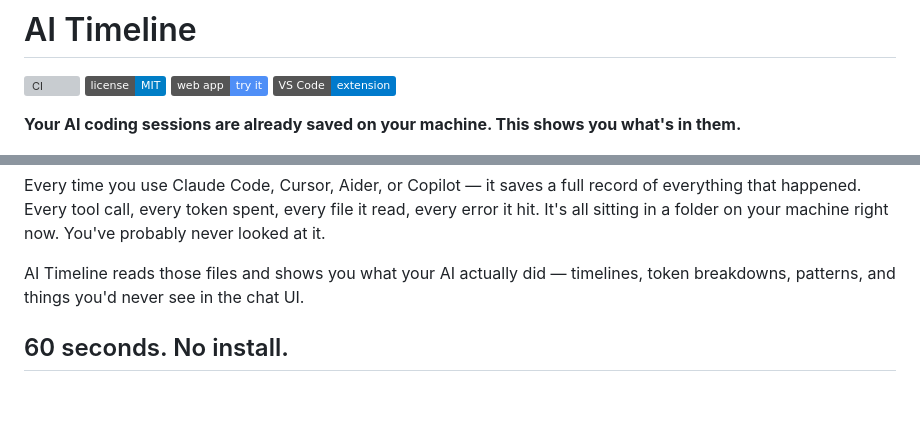
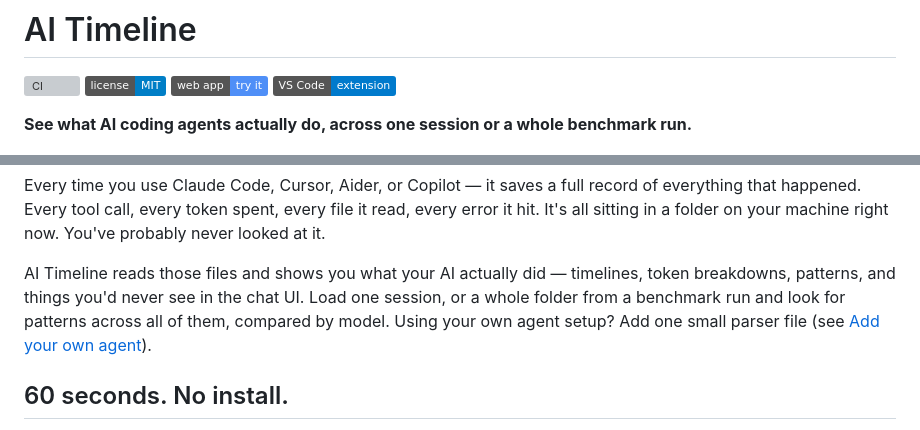
Before and after one commit to msdickinson/ai-timeline, a Markdown page: README.md, 2 parts joined by grey strips. Rendered like a GitHub page; badges without logos; blank space fills up the shorter version; grey boxes are pictures that could not be loaded.

```diff
--- a/README.md
+++ b/README.md
@@ -5,7 +5,7 @@
 [![Web app](https://img.shields.io/badge/web%20app-try%20it-4f8ff7)](https://msdickinson.github.io/ai-timeline/)
 [![VS Code](https://img.shields.io/badge/VS%20Code-extension-007acc?logo=visual-studio-code&logoColor=white)](#vs-code-extension)
 
-**Your AI coding sessions are already saved on your machine. This shows you what's in them.**
+**See what AI coding agents actually do, across one session or a whole benchmark run.**
 
 <p align="center">
   <a href="https://msdickinson.github.io/ai-timeline/"><img alt="AI Timeline dashboard showing the built-in sample: a Claude Code session with a team of subagents" src="assets/hero.png" width="820"/></a>
@@ -13,7 +13,7 @@
 
 Every time you use Claude Code, Cursor, Aider, or Copilot — it saves a full record of everything that happened. Every tool call, every token spent, every file it read, every error it hit. It's all sitting in a folder on your machine right now. You've probably never looked at it.
 
-AI Timeline reads those files and shows you what your AI actually did — timelines, token breakdowns, patterns, and things you'd never see in the chat UI.
+AI Timeline reads those files and shows you what your AI actually did — timelines, token breakdowns, patterns, and things you'd never see in the chat UI. Load one session, or a whole folder from a benchmark run and look for patterns across all of them, compared by model. Using your own agent setup? Add one small parser file (see [Add your own agent](#add-your-own-agent)).
 
 ## 60 seconds. No install.
 
```
Also changed, not shown: other parts of README.md (+25 -12 lines), FORMAT-SUPPORT.md (+2 -2 lines).
